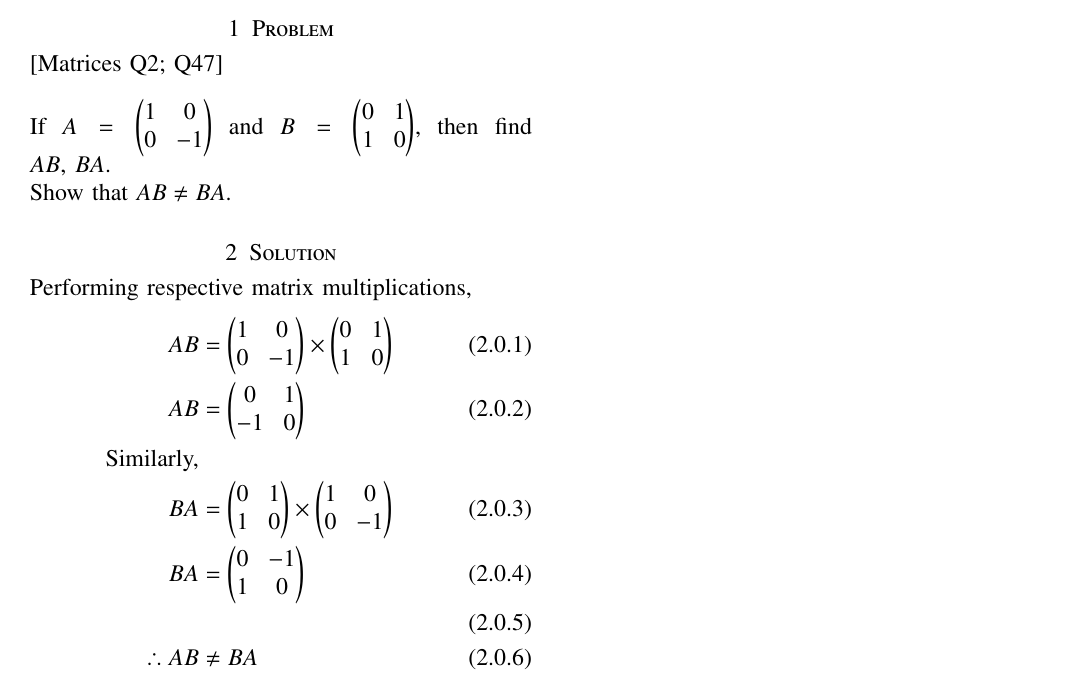
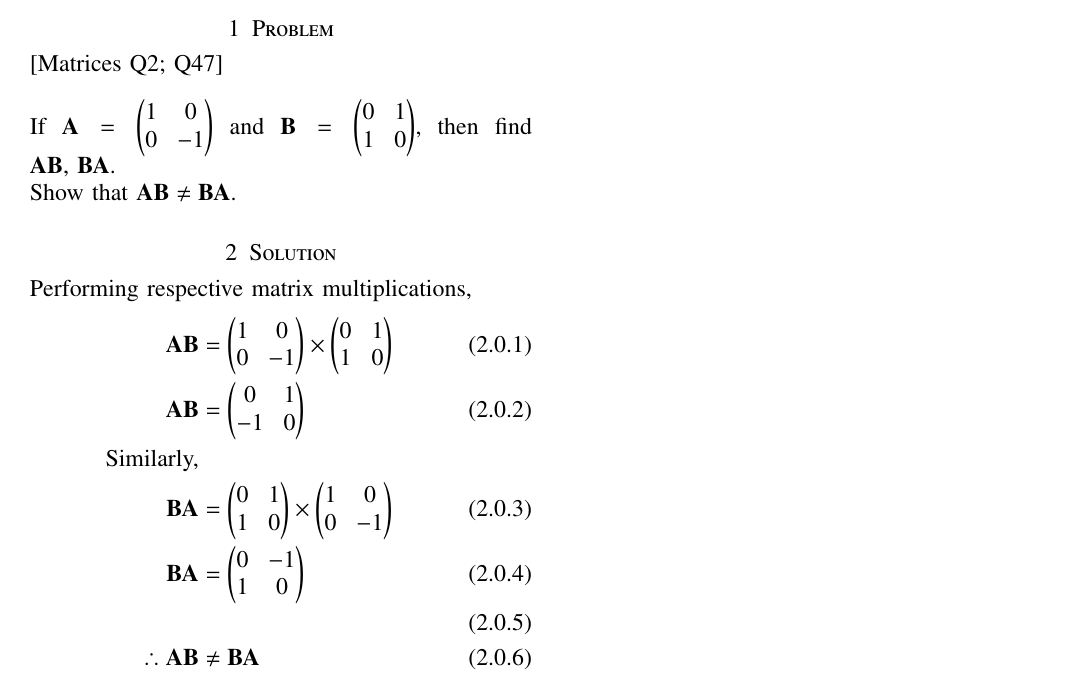
Before and after one commit to tanayyadav28/EE3900-Assignments, a LaTeX problem sheet (Assignment_2/Assignment_2.tex): part of the page, cut so that both start at the same text. Compiled offline with pdfLaTeX.

Commit message:
Update Assignment_2.tex

```diff
--- a/Assignment_2/Assignment_2.tex
+++ b/Assignment_2/Assignment_2.tex
@@ -148,15 +149,15 @@ https://github.com/tanayyadav28/EE3900-Assignments/blob/main/Assignment_2/Assign
 \end{lstlisting}
 \section{Problem}
 [Matrices Q2; Q47]\\
-\\If $A = \myvec{1 & 0\\ 0 & -1}$ and $B = \myvec{0 & 1\\1 & 0}$, then find $AB$, $BA$.\\Show that $AB \neq BA$.
+\\If $\vec{A} = \myvec{1 & 0\\ 0 & -1}$ and $\vec{B} = \myvec{0 & 1\\1 & 0}$, then find $\vec{AB}$, $\vec{BA}$.\\Show that $\vec{AB} \neq \vec{BA}$.
 \section{Solution}
-\\Performing respective matrix multiplications,
+Performing respective matrix multiplications,
 \begin{align}
-    AB &= \myvec{1 & 0\\ 0 & -1}\times\myvec{0 & 1\\1 & 0}\\
-    AB &= \myvec{0 & 1\\-1 & 0}\\
+    \vec{AB} &= \myvec{1 & 0\\ 0 & -1}\times\myvec{0 & 1\\1 & 0}\\
+    \vec{AB} &= \myvec{0 & 1\\-1 & 0}\\
     \text{Similarly,}\notag \\
-    BA &= \myvec{0 & 1\\1 & 0}\times\myvec{1 & 0\\ 0 & -1}\\
-    BA &= \myvec{0 & -1\\1 & 0}\\
-    \\\therefore AB &\neq BA
+    \vec{BA} &= \myvec{0 & 1\\1 & 0}\times\myvec{1 & 0\\ 0 & -1}\\
+    \vec{BA} &= \myvec{0 & -1\\1 & 0}\\
+    \\\therefore \vec{AB} &\neq \vec{BA}
 \end{align}
 \end{document}
```
Also changed, not shown: Assignment_2/Assignment_2.tex (1 more changed lines).
